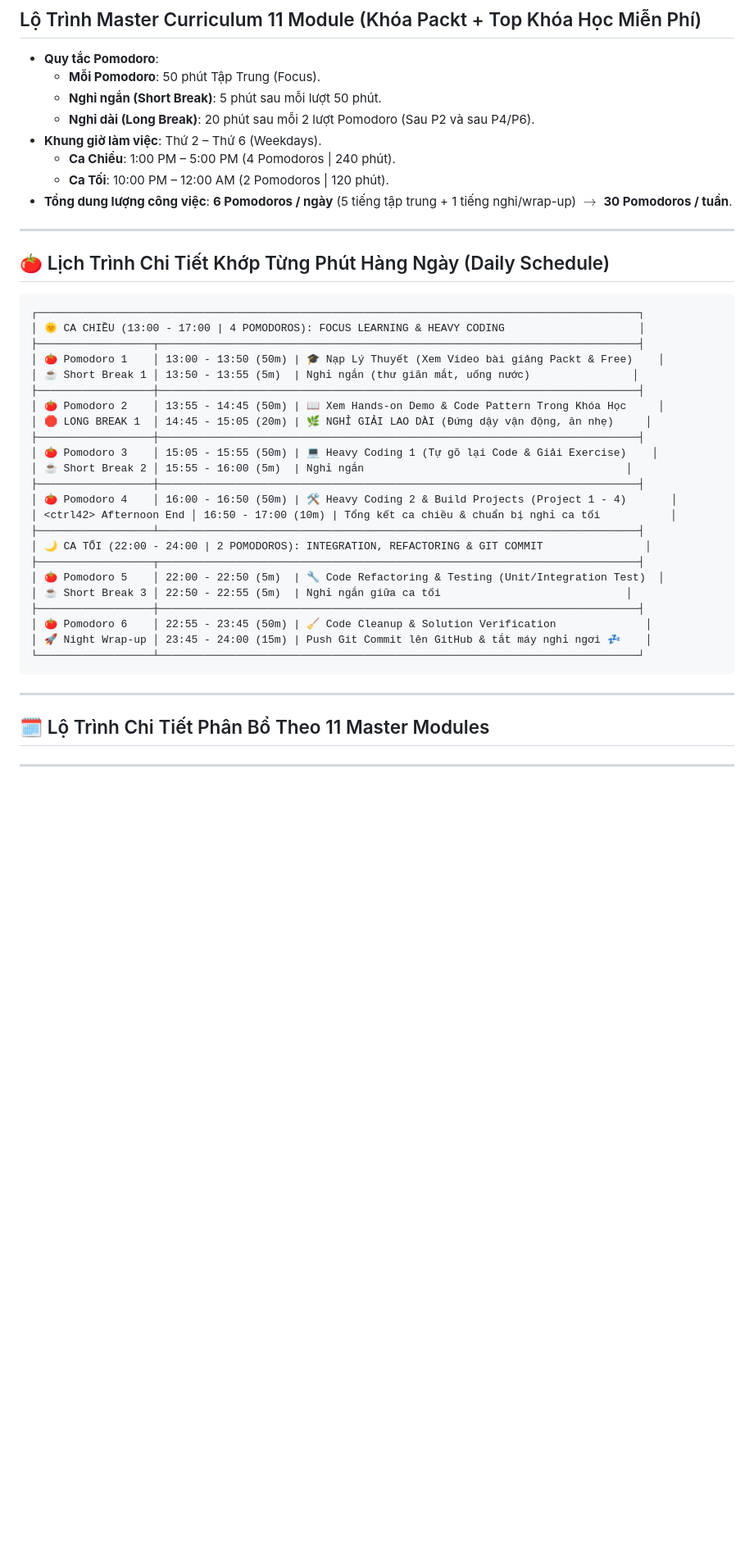
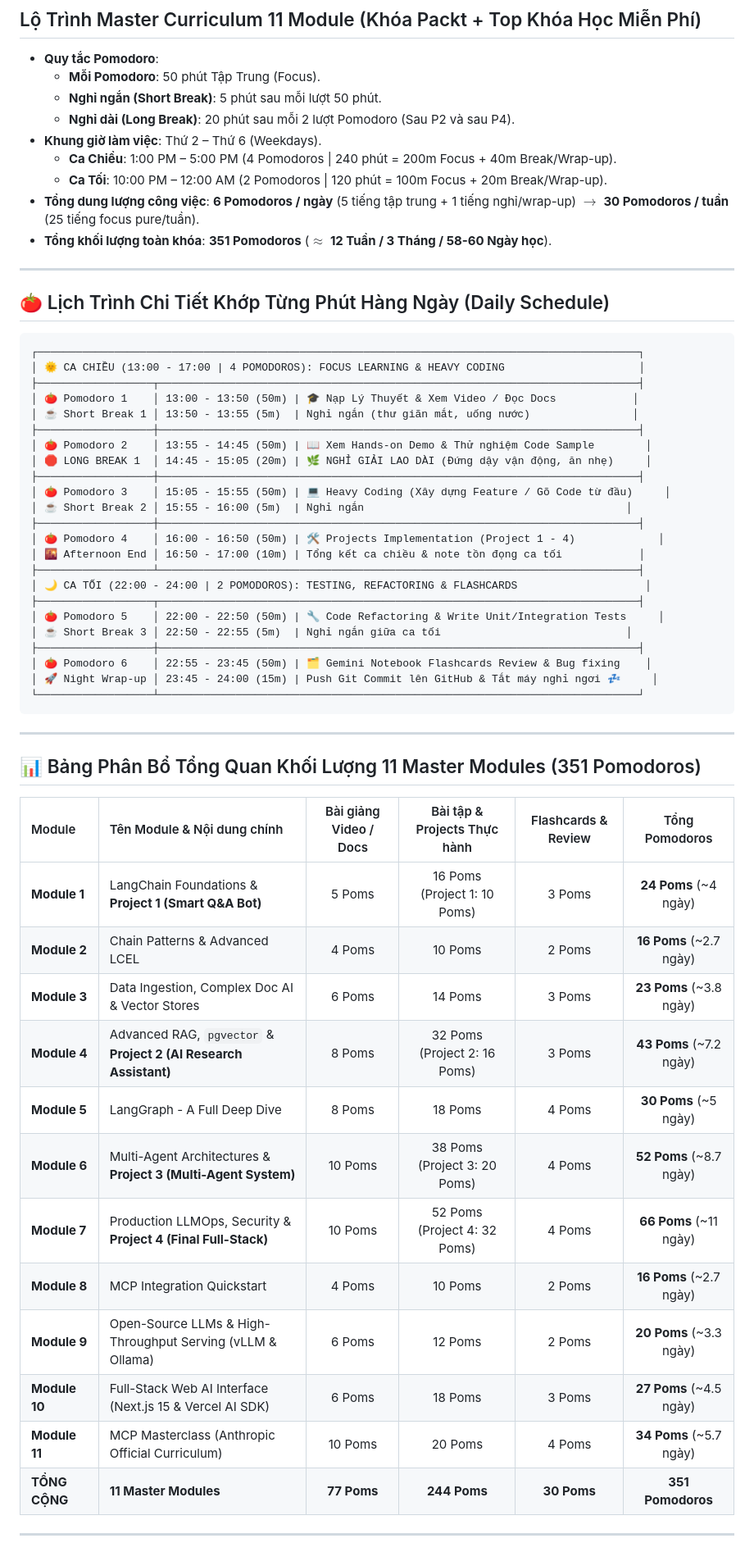
Before and after one commit to thaihuynhquang/AI_Engineer_LangChain_Roadmap_2026, a Markdown page: docs/content/schedule.md, the part around one of its changes. Shown at 82% size. Drawn GitHub-style; blank space fills up the shorter version.

````diff
--- a/docs/content/schedule.md
+++ b/docs/content/schedule.md
@@ -4,11 +4,12 @@
 - **Quy tắc Pomodoro**:
   - **Mỗi Pomodoro**: 50 phút Tập Trung (Focus).
   - **Nghỉ ngắn (Short Break)**: 5 phút sau mỗi lượt 50 phút.
-  - **Nghỉ dài (Long Break)**: 20 phút sau mỗi 2 lượt Pomodoro (Sau P2 và sau P4/P6).
+  - **Nghỉ dài (Long Break)**: 20 phút sau mỗi 2 lượt Pomodoro (Sau P2 và sau P4).
 - **Khung giờ làm việc**: Thứ 2 – Thứ 6 (Weekdays).
-  - **Ca Chiều**: 1:00 PM – 5:00 PM (4 Pomodoros | 240 phút).
-  - **Ca Tối**: 10:00 PM – 12:00 AM (2 Pomodoros | 120 phút).
-- **Tổng dung lượng công việc**: **6 Pomodoros / ngày** (5 tiếng tập trung + 1 tiếng nghỉ/wrap-up) $\rightarrow$ **30 Pomodoros / tuần**.
+  - **Ca Chiều**: 1:00 PM – 5:00 PM (4 Pomodoros | 240 phút = 200m Focus + 40m Break/Wrap-up).
+  - **Ca Tối**: 10:00 PM – 12:00 AM (2 Pomodoros | 120 phút = 100m Focus + 20m Break/Wrap-up).
+- **Tổng dung lượng công việc**: **6 Pomodoros / ngày** (5 tiếng tập trung + 1 tiếng nghỉ/wrap-up) $\rightarrow$ **30 Pomodoros / tuần** (25 tiếng focus pure/tuần).
+- **Tổng khối lượng toàn khóa**: **351 Pomodoros** ($\approx$ **12 Tuần / 3 Tháng / 58-60 Ngày học**).
 
 ---
 
@@ -18,31 +19,46 @@
 ┌──────────────────────────────────────────────────────────────────────────────────────────────┐
 │ 🌞 CA CHIỀU (13:00 - 17:00 | 4 POMODOROS): FOCUS LEARNING & HEAVY CODING                     │
 ├──────────────────┬───────────────────────────────────────────────────────────────────────────┤
-│ 🍅 Pomodoro 1    │ 13:00 - 13:50 (50m) | 🎓 Nạp Lý Thuyết (Xem Video bài giảng Packt & Free)    │
+│ 🍅 Pomodoro 1    │ 13:00 - 13:50 (50m) | 🎓 Nạp Lý Thuyết & Xem Video / Đọc Docs            │
 │ ☕ Short Break 1 │ 13:50 - 13:55 (5m)  | Nghỉ ngắn (thư giãn mắt, uống nước)                │
 ├──────────────────┼───────────────────────────────────────────────────────────────────────────┤
-│ 🍅 Pomodoro 2    │ 13:55 - 14:45 (50m) | 📖 Xem Hands-on Demo & Code Pattern Trong Khóa Học     │
+│ 🍅 Pomodoro 2    │ 13:55 - 14:45 (50m) | 📖 Xem Hands-on Demo & Thử nghiệm Code Sample        │
 │ 🛑 LONG BREAK 1  │ 14:45 - 15:05 (20m) | 🌿 NGHỈ GIẢI LAO DÀI (Đứng dậy vận động, ăn nhẹ)     │
 ├──────────────────┼───────────────────────────────────────────────────────────────────────────┤
-│ 🍅 Pomodoro 3    │ 15:05 - 15:55 (50m) | 💻 Heavy Coding 1 (Tự gõ lại Code & Giải Exercise)    │
+│ 🍅 Pomodoro 3    │ 15:05 - 15:55 (50m) | 💻 Heavy Coding (Xây dựng Feature / Gõ Code từ đầu)     │
 │ ☕ Short Break 2 │ 15:55 - 16:00 (5m)  | Nghỉ ngắn                                         │
 ├──────────────────┼───────────────────────────────────────────────────────────────────────────┤
-│ 🍅 Pomodoro 4    │ 16:00 - 16:50 (50m) | 🛠️ Heavy Coding 2 & Build Projects (Project 1 - 4)       │
-│ <ctrl42> Afternoon End │ 16:50 - 17:00 (10m) | Tổng kết ca chiều & chuẩn bị nghỉ ca tối           │
+│ 🍅 Pomodoro 4    │ 16:00 - 16:50 (50m) | 🛠️ Projects Implementation (Project 1 - 4)             │
+│ 🌇 Afternoon End │ 16:50 - 17:00 (10m) | Tổng kết ca chiều & note tồn đọng ca tối            │
 ├──────────────────┴───────────────────────────────────────────────────────────────────────────┤
-│ 🌙 CA TỐI (22:00 - 24:00 | 2 POMODOROS): INTEGRATION, REFACTORING & GIT COMMIT                │
+│ 🌙 CA TỐI (22:00 - 24:00 | 2 POMODOROS): TESTING, REFACTORING & FLASHCARDS                    │
 ├──────────────────┬───────────────────────────────────────────────────────────────────────────┤
-│ 🍅 Pomodoro 5    │ 22:00 - 22:50 (5m)  | 🔧 Code Refactoring & Testing (Unit/Integration Test)  │
+│ 🍅 Pomodoro 5    │ 22:00 - 22:50 (50m) | 🔧 Code Refactoring & Write Unit/Integration Tests     │
 │ ☕ Short Break 3 │ 22:50 - 22:55 (5m)  | Nghỉ ngắn giữa ca tối                             │
 ├──────────────────┼───────────────────────────────────────────────────────────────────────────┤
-│ 🍅 Pomodoro 6    │ 22:55 - 23:45 (50m) | 🧹 Code Cleanup & Solution Verification              │
-│ 🚀 Night Wrap-up │ 23:45 - 24:00 (15m) | Push Git Commit lên GitHub & tắt máy nghỉ ngơi 💤    │
+│ 🍅 Pomodoro 6    │ 22:55 - 23:45 (50m) | 🗂️ Gemini Notebook Flashcards Review & Bug fixing    │
+│ 🚀 Night Wrap-up │ 23:45 - 24:00 (15m) | Push Git Commit lên GitHub & Tắt máy nghỉ ngơi 💤     │
 └──────────────────┴───────────────────────────────────────────────────────────────────────────┘
 ```
 
 ---
 
-## 🗓️ Lộ Trình Chi Tiết Phân Bổ Theo 11 Master Modules
+## 📊 Bảng Phân Bổ Tổng Quan Khối Lượng 11 Master Modules (351 Pomodoros)
+
+| Module | Tên Module & Nội dung chính | Bài giảng Video / Docs | Bài tập & Projects Thực hành | Flashcards & Review | Tổng Pomodoros |
+| :--- | :--- | :---: | :---: | :---: | :---: |
+| **Module 1** | LangChain Foundations & **Project 1 (Smart Q&A Bot)** | 5 Poms | 16 Poms (Project 1: 10 Poms) | 3 Poms | **24 Poms** (~4 ngày) |
+| **Module 2** | Chain Patterns & Advanced LCEL | 4 Poms | 10 Poms | 2 Poms | **16 Poms** (~2.7 ngày) |
+| **Module 3** | Data Ingestion, Complex Doc AI & Vector Stores | 6 Poms | 14 Poms | 3 Poms | **23 Poms** (~3.8 ngày) |
+| **Module 4** | Advanced RAG, `pgvector` & **Project 2 (AI Research Assistant)** | 8 Poms | 32 Poms (Project 2: 16 Poms) | 3 Poms | **43 Poms** (~7.2 ngày) |
+| **Module 5** | LangGraph - A Full Deep Dive | 8 Poms | 18 Poms | 4 Poms | **30 Poms** (~5 ngày) |
+| **Module 6** | Multi-Agent Architectures & **Project 3 (Multi-Agent System)** | 10 Poms | 38 Poms (Project 3: 20 Poms) | 4 Poms | **52 Poms** (~8.7 ngày) |
+| **Module 7** | Production LLMOps, Security & **Project 4 (Final Full-Stack)** | 10 Poms | 52 Poms (Project 4: 32 Poms) | 4 Poms | **66 Poms** (~11 ngày) |
+| **Module 8** | MCP Integration Quickstart | 4 Poms | 10 Poms | 2 Poms | **16 Poms** (~2.7 ngày) |
+| **Module 9** | Open-Source LLMs & High-Throughput Serving (vLLM & Ollama) | 6 Poms | 12 Poms | 2 Poms | **20 Poms** (~3.3 ngày) |
+| **Module 10** | Full-Stack Web AI Interface (Next.js 15 & Vercel AI SDK) | 6 Poms | 18 Poms | 3 Poms | **27 Poms** (~4.5 ngày) |
+| **Module 11** | MCP Masterclass (Anthropic Official Curriculum) | 10 Poms | 20 Poms | 4 Poms | **34 Poms** (~5.7 ngày) |
+| **TỔNG CỘNG**| **11 Master Modules** | **77 Poms** | **244 Poms** | **30 Poms** | **351 Pomodoros** |
 
 ---
 
````
Also changed, not shown: other parts of docs/content/schedule.md (+104 -69 lines).
